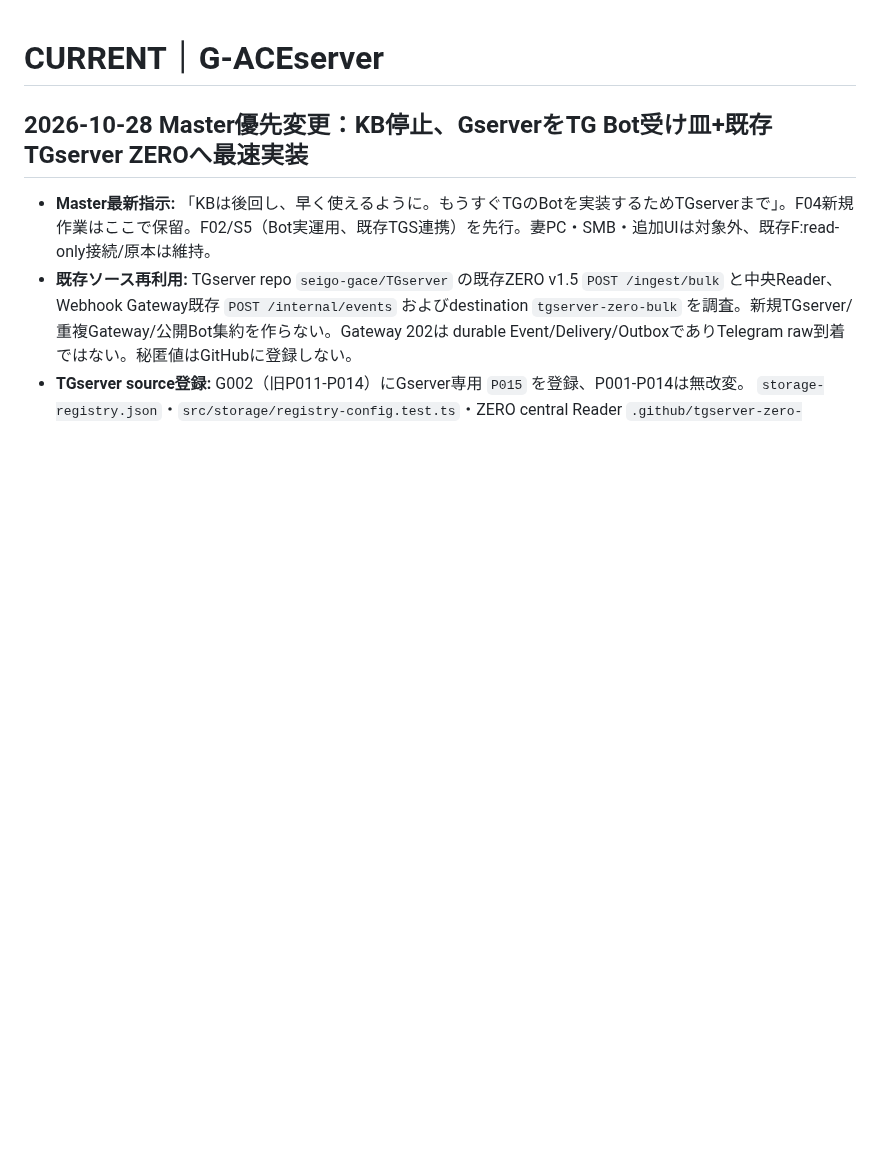
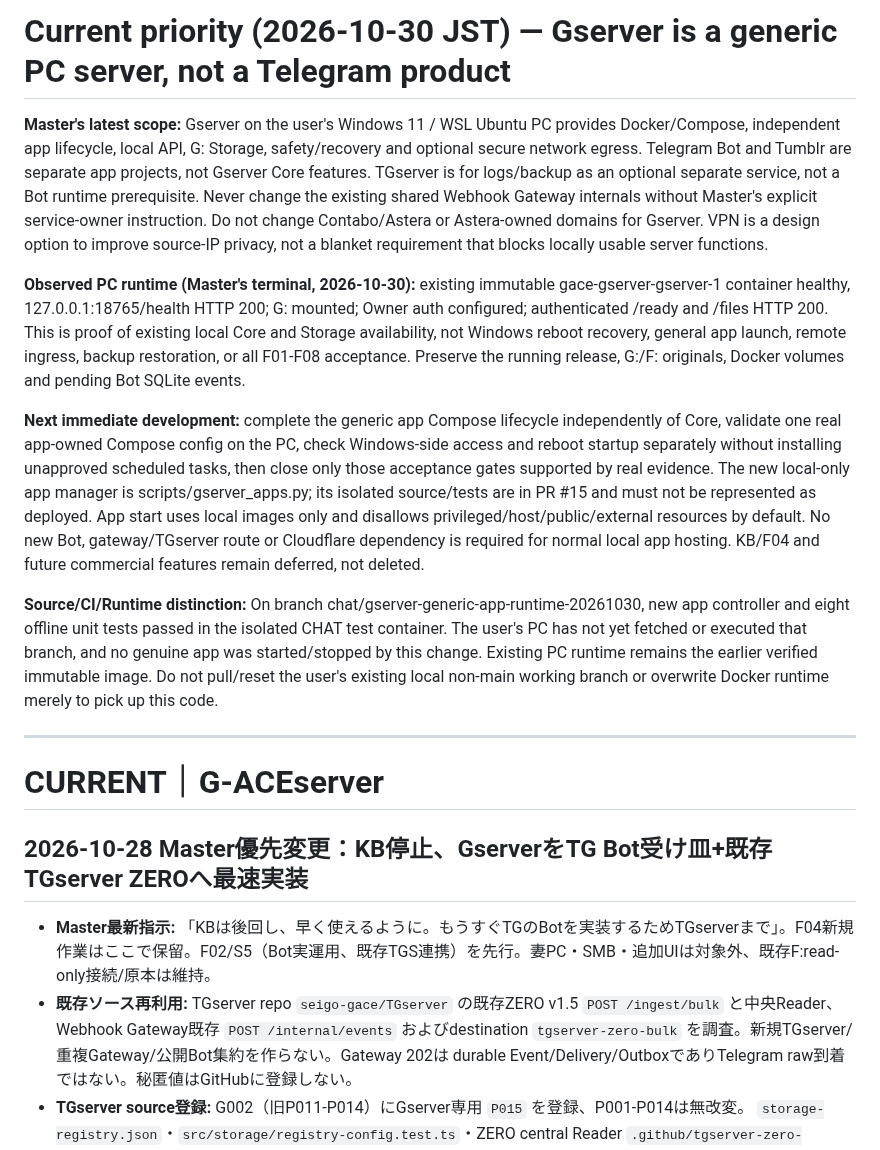
Before and after one commit to seigo-gace/G-ACEserver, a Markdown page: docs/CURRENT.md, the part around the change. GitHub-like rendering; blank space fills up the shorter version.

Commit message:
docs(gserver): restore generic server mission and distinguish PC readiness from app deployment

```diff
--- a/docs/CURRENT.md
+++ b/docs/CURRENT.md
@@ -1,3 +1,15 @@
+# Current priority (2026-10-30 JST) — Gserver is a generic PC server, not a Telegram product
+
+**Master's latest scope:** Gserver on the user's Windows 11 / WSL Ubuntu PC provides Docker/Compose, independent app lifecycle, local API, G: Storage, safety/recovery and optional secure network egress. Telegram Bot and Tumblr are separate app projects, not Gserver Core features. TGserver is for logs/backup as an optional separate service, not a Bot runtime prerequisite. Never change the existing shared Webhook Gateway internals without Master's explicit service-owner instruction. Do not change Contabo/Astera or Astera-owned domains for Gserver. VPN is a design option to improve source-IP privacy, not a blanket requirement that blocks locally usable server functions.
+
+**Observed PC runtime (Master's terminal, 2026-10-30):** existing immutable gace-gserver-gserver-1 container healthy, 127.0.0.1:18765/health HTTP 200; G: mounted; Owner auth configured; authenticated /ready and /files HTTP 200. This is proof of existing local Core and Storage availability, not Windows reboot recovery, general app launch, remote ingress, backup restoration, or all F01-F08 acceptance. Preserve the running release, G:/F: originals, Docker volumes and pending Bot SQLite events.
+
+**Next immediate development:** complete the generic app Compose lifecycle independently of Core, validate one real app-owned Compose config on the PC, check Windows-side access and reboot startup separately without installing unapproved scheduled tasks, then close only those acceptance gates supported by real evidence. The new local-only app manager is scripts/gserver_apps.py; its isolated source/tests are in PR #15 and must not be represented as deployed. App start uses local images only and disallows privileged/host/public/external resources by default. No new Bot, gateway/TGserver route or Cloudflare dependency is required for normal local app hosting. KB/F04 and future commercial features remain deferred, not deleted.
+
+**Source/CI/Runtime distinction:** On branch chat/gserver-generic-app-runtime-20261030, new app controller and eight offline unit tests passed in the isolated CHAT test container. The user's PC has not yet fetched or executed that branch, and no genuine app was started/stopped by this change. Existing PC runtime remains the earlier verified immutable image. Do not pull/reset the user's existing local non-main working branch or overwrite Docker runtime merely to pick up this code.
+
+---
+
 # CURRENT｜G-ACEserver
 ## 2026-10-28 Master優先変更：KB停止、GserverをTG Bot受け皿+既存TGserver ZEROへ最速実装
 
```
